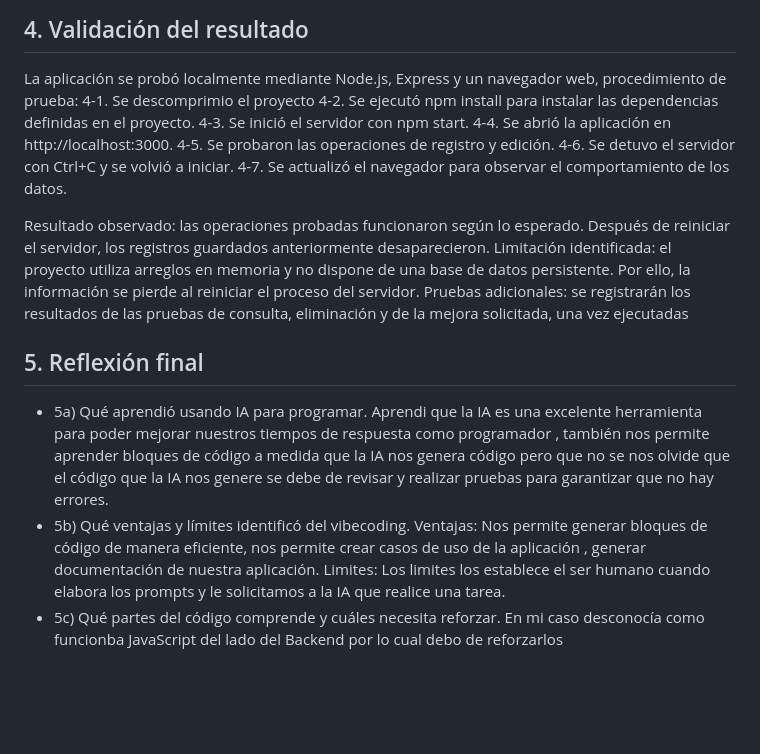
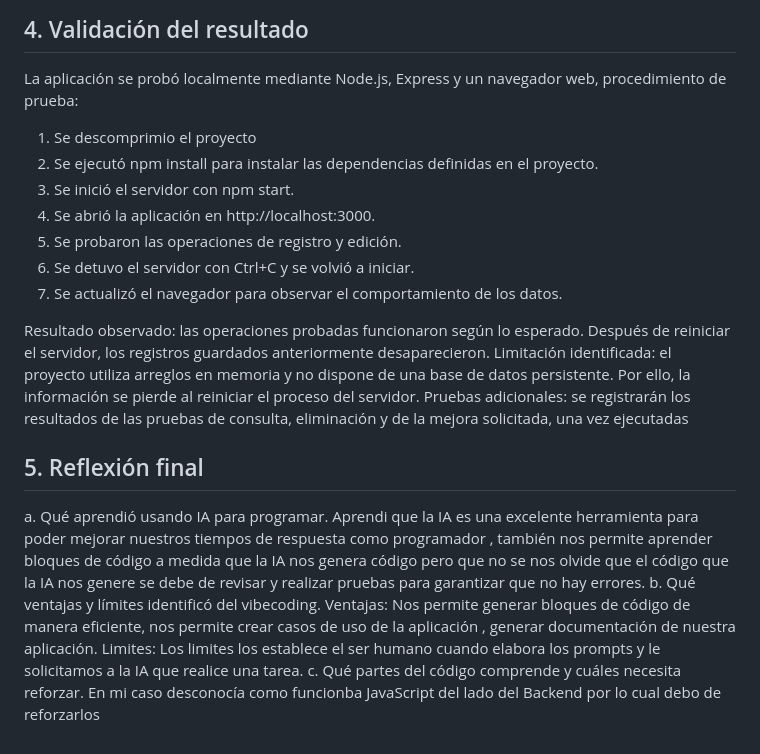
Before and after one commit to pemoralesf/Sistema-Medico-MVP, a Markdown page: README.md, the part around one of its changes. Rendered like a GitHub page; blank space fills up the shorter version.

```diff
--- a/README.md
+++ b/README.md
@@ -106,23 +106,23 @@ La mejora se documentará mediante el prompt utilizado, los cambios realizados e
 
 ## 4. Validación del resultado
 La aplicación se probó localmente mediante Node.js, Express y un navegador web, procedimiento de prueba:
-4-1. Se descomprimio el proyecto
-4-2. Se ejecutó npm install para instalar las dependencias definidas en el proyecto.
-4-3. Se inició el servidor con npm start.
-4-4. Se abrió la aplicación en http://localhost:3000.
-4-5. Se probaron las operaciones de registro y edición.
-4-6. Se detuvo el servidor con Ctrl+C y se volvió a iniciar.
-4-7. Se actualizó el navegador para observar el comportamiento de los datos.
+1. Se descomprimio el proyecto
+2. Se ejecutó npm install para instalar las dependencias definidas en el proyecto.
+3. Se inició el servidor con npm start.
+4. Se abrió la aplicación en http://localhost:3000.
+5. Se probaron las operaciones de registro y edición.
+6. Se detuvo el servidor con Ctrl+C y se volvió a iniciar.
+7. Se actualizó el navegador para observar el comportamiento de los datos.
 
 Resultado observado: las operaciones probadas funcionaron según lo esperado. Después de reiniciar el servidor, los registros guardados anteriormente desaparecieron.
 Limitación identificada: el proyecto utiliza arreglos en memoria y no dispone de una base de datos persistente. Por ello, la información se pierde al reiniciar el proceso del servidor.
 Pruebas adicionales: se registrarán los resultados de las pruebas de consulta, eliminación y de la mejora solicitada, una vez ejecutadas
 
 ## 5. Reflexión final
-- 5a) Qué aprendió usando IA para programar.
+a. Qué aprendió usando IA para programar.
   Aprendi que la  IA es una  excelente herramienta  para poder  mejorar  nuestros  tiempos de respuesta como  programador , también nos  permite aprender  bloques de código a medida que la  IA  nos  genera  código pero que no se nos olvide que el código que la   IA  nos genere se debe de revisar y realizar pruebas  para  garantizar que no hay errores.
-- 5b) Qué ventajas y límites identificó del vibecoding.
+b. Qué ventajas y límites identificó del vibecoding.
 Ventajas:  Nos permite generar  bloques de código  de manera eficiente, nos   permite crear casos de uso de la aplicación , generar  documentación de nuestra aplicación.
 Limites: Los limites los establece  el ser  humano cuando elabora los prompts y le  solicitamos a la IA que realice  una tarea.
-- 5c) Qué partes del código comprende y cuáles necesita reforzar.
+c. Qué partes del código comprende y cuáles necesita reforzar.
 En mi caso desconocía  como funcionba JavaScript del lado del Backend por lo  cual debo de  reforzarlos
```
Also changed, not shown: other parts of README.md (+1 -1 lines).
